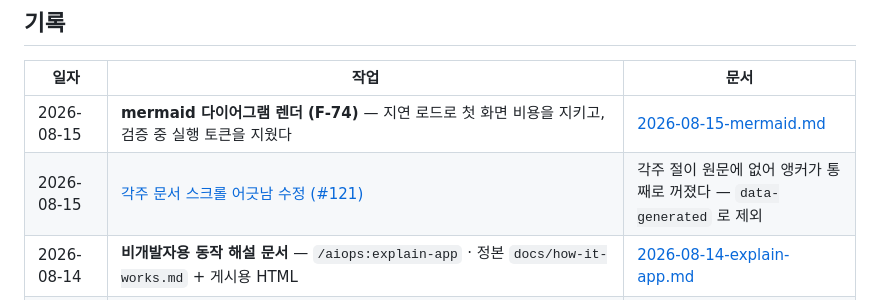
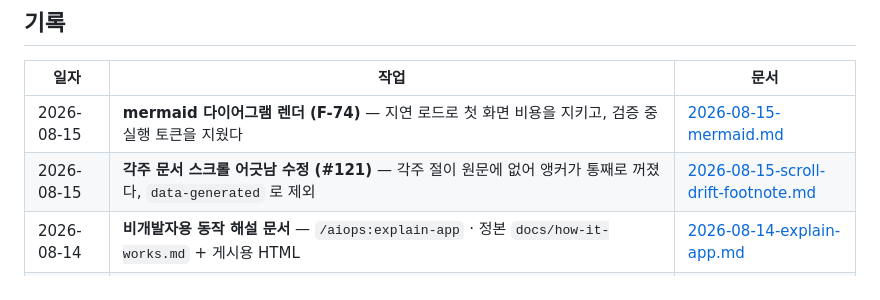
Before and after one commit to devworld-ltd/markdownEditor, a Markdown page: docs/history/README.md, the part around the change. Drawn GitHub-style.

Commit message:
docs: 이력 목록 열 순서 교정

```diff
--- a/docs/history/README.md
+++ b/docs/history/README.md
@@ -13,7 +13,7 @@
 | 일자 | 작업 | 문서 |
 |------|------|------|
 | 2026-08-15 | **mermaid 다이어그램 렌더 (F-74)** — 지연 로드로 첫 화면 비용을 지키고, 검증 중 실행 토큰을 지웠다 | [2026-08-15-mermaid.md](./2026-08-15-mermaid.md) |
-| 2026-08-15 | [각주 문서 스크롤 어긋남 수정 (#121)](2026-08-15-scroll-drift-footnote.md) | 각주 절이 원문에 없어 앵커가 통째로 꺼졌다 — `data-generated` 로 제외 |
+| 2026-08-15 | **각주 문서 스크롤 어긋남 수정 (#121)** — 각주 절이 원문에 없어 앵커가 통째로 꺼졌다, `data-generated` 로 제외 | [2026-08-15-scroll-drift-footnote.md](./2026-08-15-scroll-drift-footnote.md) |
 | 2026-08-14 | **비개발자용 동작 해설 문서** — `/aiops:explain-app` · 정본 `docs/how-it-works.md` + 게시용 HTML | [2026-08-14-explain-app.md](./2026-08-14-explain-app.md) |
 | 2026-08-14 | **스크롤 블록 앵커 (#114)** — 비율 동기화가 보이는 줄을 어긋나게 하던 문제 해결 | [2026-08-14-scroll-anchors.md](./2026-08-14-scroll-anchors.md) |
 | 2026-08-14 | **각주 · 정의 목록 (F-73)** — 파서(marked 확장)까지 지원, 의존성 추가 없음 | [2026-08-14-footnotes.md](./2026-08-14-footnotes.md) |
```
